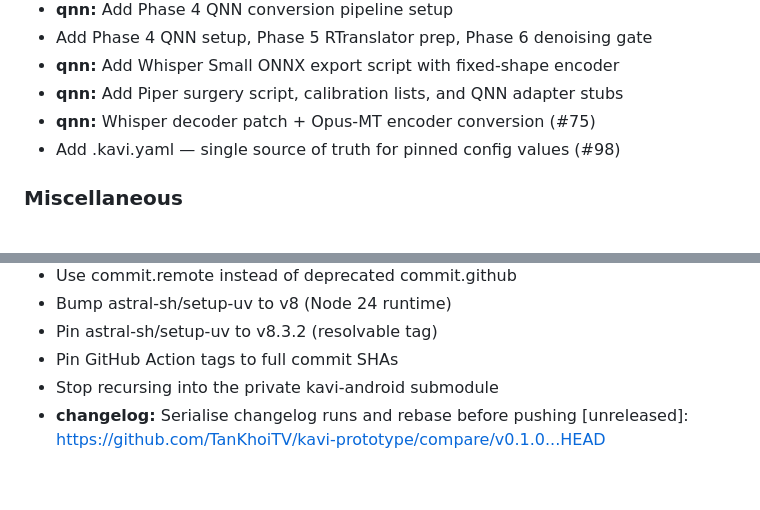
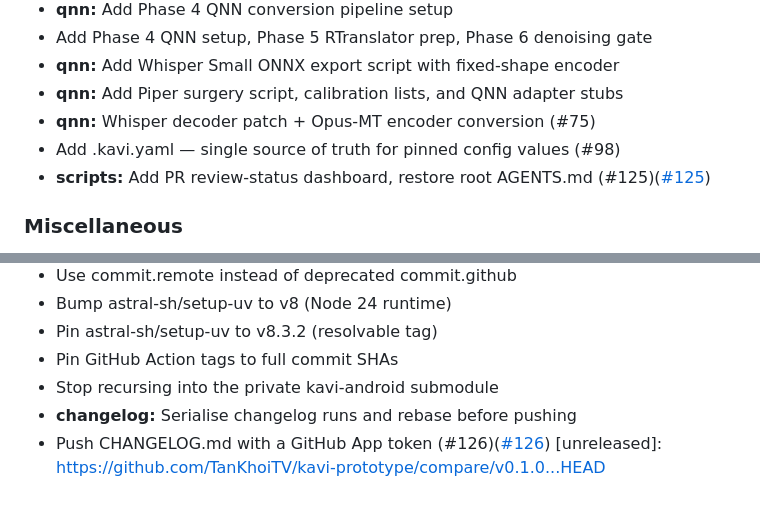
Before and after one commit to TanKhoiTV/kavi-prototype, a Markdown page: CHANGELOG.md, 2 parts joined by grey strips. Drawn GitHub-style.

Commit message:
chore: update CHANGELOG [skip ci]

```diff
--- a/CHANGELOG.md
+++ b/CHANGELOG.md
@@ -74,6 +74,7 @@
 - **qnn:** Add Piper surgery script, calibration lists, and QNN adapter stubs
 - **qnn:** Whisper decoder patch + Opus-MT encoder conversion (#75)
 - Add .kavi.yaml — single source of truth for pinned config values (#98)
+- **scripts:** Add PR review-status dashboard, restore root AGENTS.md (#125)([#125](https://github.com/TanKhoiTV/kavi-prototype/pull/125))
 
 ### Miscellaneous
 
@@ -135,4 +136,5 @@
 - Pin GitHub Action tags to full commit SHAs
 - Stop recursing into the private kavi-android submodule
 - **changelog:** Serialise changelog runs and rebase before pushing
+- Push CHANGELOG.md with a GitHub App token (#126)([#126](https://github.com/TanKhoiTV/kavi-prototype/pull/126))
 [unreleased]: https://github.com/TanKhoiTV/kavi-prototype/compare/v0.1.0...HEAD
```
